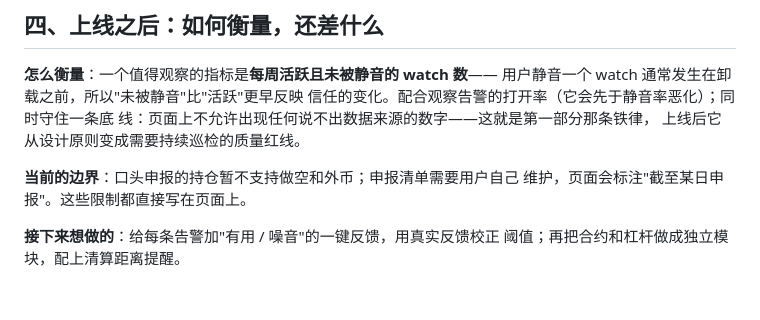
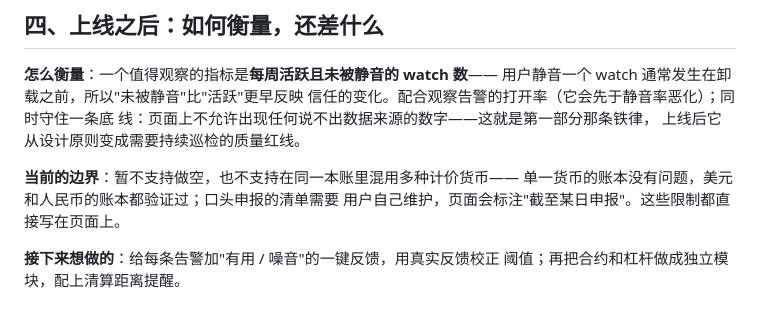
Before and after one commit to jieyuhuayang/portfolio-watch, a Markdown page: ONE-PAGER.zh.md, the part around the change. GitHub-like rendering.

```diff
--- a/ONE-PAGER.zh.md
+++ b/ONE-PAGER.zh.md
@@ -100,8 +100,9 @@
 线：页面上不允许出现任何说不出数据来源的数字——这就是第一部分那条铁律，
 上线后它从设计原则变成需要持续巡检的质量红线。
 
-**当前的边界**：口头申报的持仓暂不支持做空和外币；申报清单需要用户自己
-维护，页面会标注"截至某日申报"。这些限制都直接写在页面上。
+**当前的边界**：暂不支持做空，也不支持在同一本账里混用多种计价货币——
+单一货币的账本没有问题，美元和人民币的账本都验证过；口头申报的清单需要
+用户自己维护，页面会标注"截至某日申报"。这些限制都直接写在页面上。
 
 **接下来想做的**：给每条告警加"有用 / 噪音"的一键反馈，用真实反馈校正
 阈值；再把合约和杠杆做成独立模块，配上清算距离提醒。
```
Also changed, not shown: ONE-PAGER.md (+5 -4 lines).
